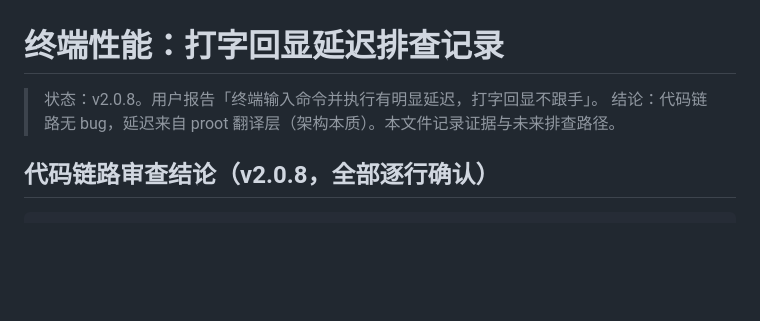
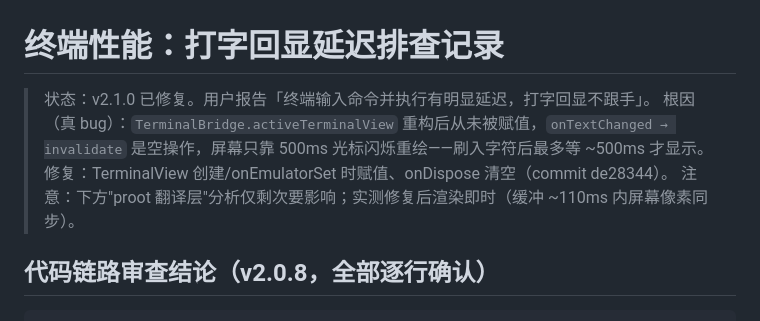
Before and after one commit to flyoer5/DebDroid, a Markdown page: docs/performance.md, the part around the change. GitHub-like rendering; blank space fills up the shorter version.

Commit message:
docs: correct performance.md — real bug found & fixed in v2.1.0 (activeTerminalView never assigned)

```diff
--- a/docs/performance.md
+++ b/docs/performance.md
@@ -1,7 +1,10 @@
 # 终端性能：打字回显延迟排查记录
 
-> 状态：v2.0.8。用户报告「终端输入命令并执行有明显延迟，打字回显不跟手」。
-> 结论：代码链路无 bug，延迟来自 proot 翻译层（架构本质）。本文件记录证据与未来排查路径。
+> 状态：v2.1.0 已修复。用户报告「终端输入命令并执行有明显延迟，打字回显不跟手」。
+> 根因（真 bug）：`TerminalBridge.activeTerminalView` 重构后从未被赋值，`onTextChanged → invalidate`
+> 是空操作，屏幕只靠 500ms 光标闪烁重绘——刷入字符后最多等 ~500ms 才显示。
+> 修复：TerminalView 创建/onEmulatorSet 时赋值、onDispose 清空（commit de28344）。
+> 注意：下方"proot 翻译层"分析仅剩次要影响；实测修复后渲染即时（缓冲 ~110ms 内屏幕像素同步）。
 
 ## 代码链路审查结论（v2.0.8，全部逐行确认）
 
```
